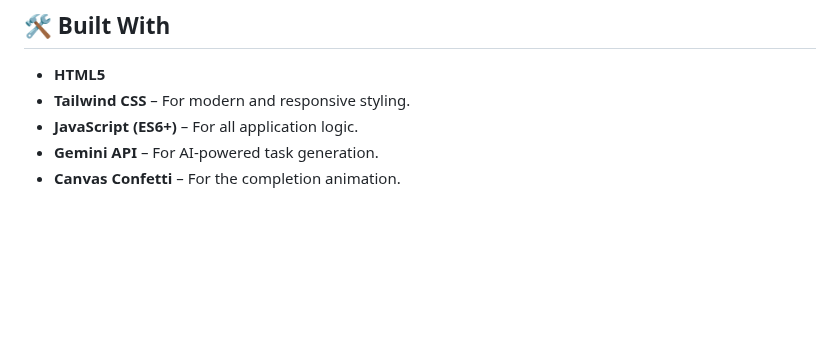
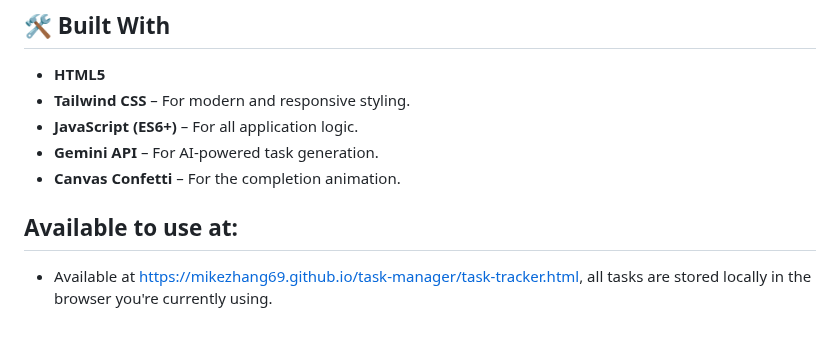
Before and after one commit to MikeZhang69/task-manager, a Markdown page: docs/readme.md, the part around the change. Rendered like a GitHub page; blank space fills up the shorter version.

Commit message:
Update pages address

```diff
--- a/docs/readme.md
+++ b/docs/readme.md
@@ -70,3 +70,6 @@ This application is built with vanilla HTML, CSS (using Tailwind CSS), and JavaS
 - **JavaScript (ES6+)** – For all application logic.
 - **Gemini API** – For AI-powered task generation.
 - **Canvas Confetti** – For the completion animation.
+
+## Available to use at:
+- Available at https://mikezhang69.github.io/task-manager/task-tracker.html, all tasks are stored locally in the browser you're currently using.
```
